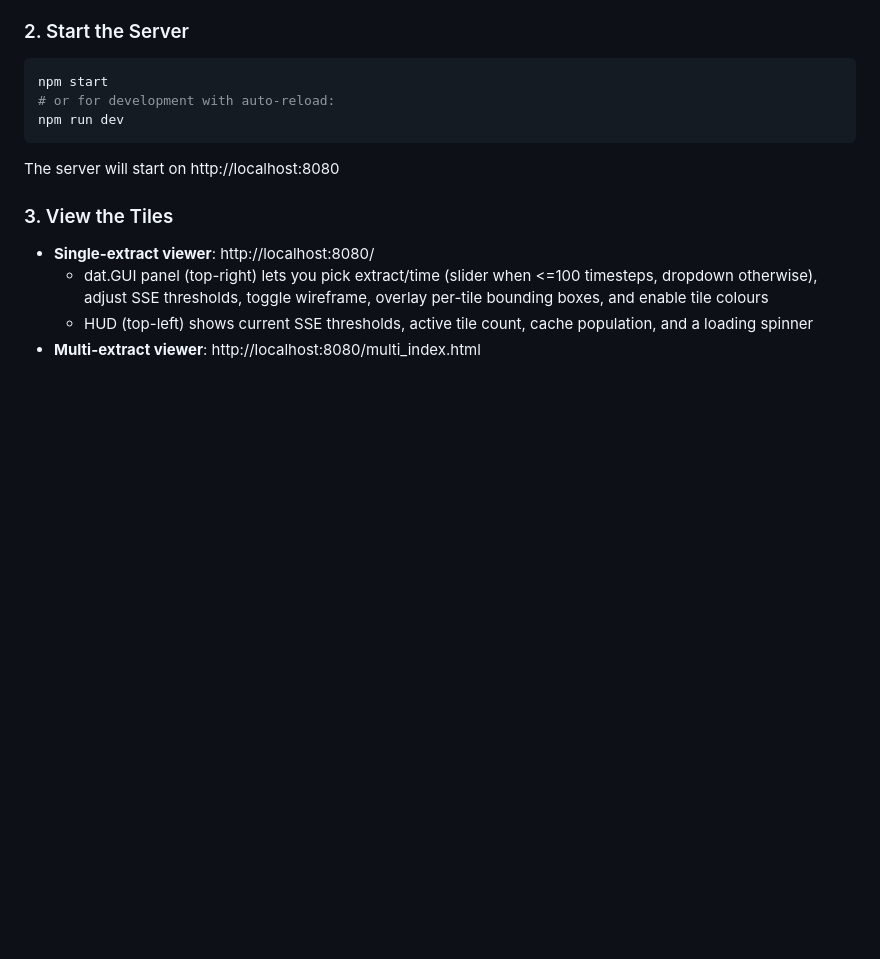
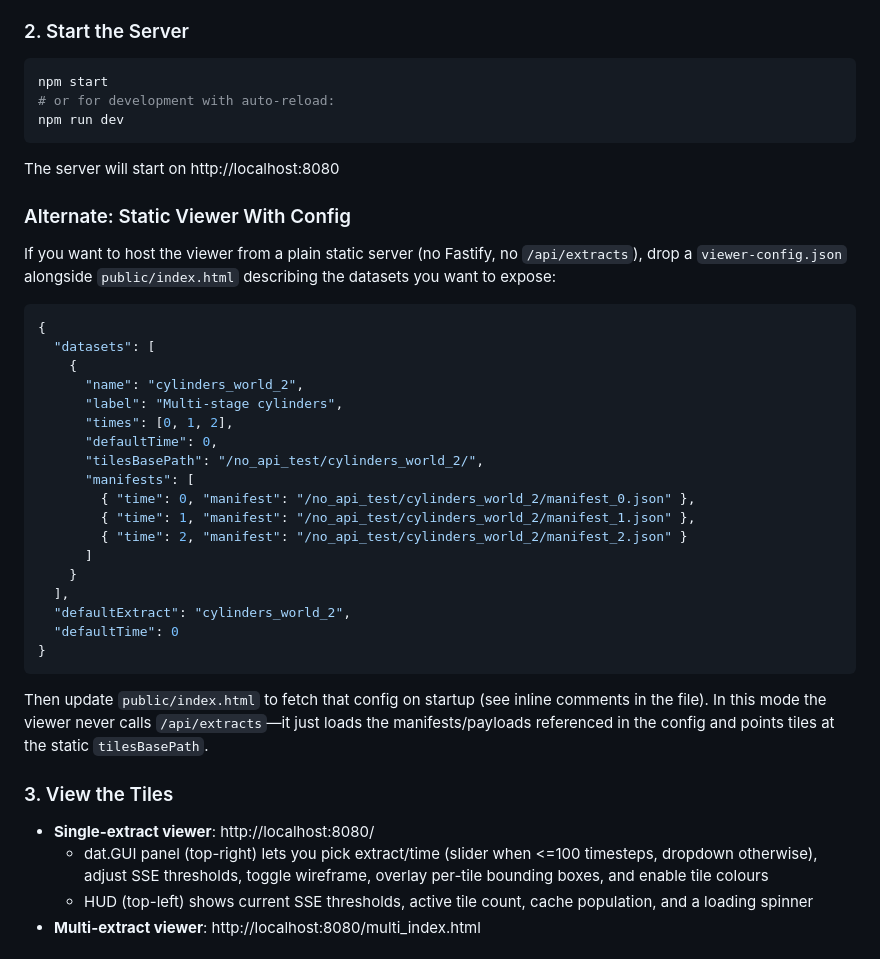
Before and after one commit to grahampullan/extract-tiles, a Markdown page: README.md, the part around the change. Drawn GitHub-style; blank space fills up the shorter version.

Commit message:
added info on how to start viewer without dedicated tile server api

````diff
--- a/README.md
+++ b/README.md
@@ -200,6 +200,33 @@ npm run dev
 
 The server will start on http://localhost:8080
 
+### Alternate: Static Viewer With Config
+
+If you want to host the viewer from a plain static server (no Fastify, no `/api/extracts`), drop a `viewer-config.json` alongside `public/index.html` describing the datasets you want to expose:
+
+```json
+{
+  "datasets": [
+    {
+      "name": "cylinders_world_2",
+      "label": "Multi-stage cylinders",
+      "times": [0, 1, 2],
+      "defaultTime": 0,
+      "tilesBasePath": "/no_api_test/cylinders_world_2/",
+      "manifests": [
+        { "time": 0, "manifest": "/no_api_test/cylinders_world_2/manifest_0.json" },
+        { "time": 1, "manifest": "/no_api_test/cylinders_world_2/manifest_1.json" },
+        { "time": 2, "manifest": "/no_api_test/cylinders_world_2/manifest_2.json" }
+      ]
+    }
+  ],
+  "defaultExtract": "cylinders_world_2",
+  "defaultTime": 0
+}
+```
+
+Then update `public/index.html` to fetch that config on startup (see inline comments in the file). In this mode the viewer never calls `/api/extracts`—it just loads the manifests/payloads referenced in the config and points tiles at the static `tilesBasePath`.
+
 ### 3. View the Tiles
 
 - **Single-extract viewer**: http://localhost:8080/
````
